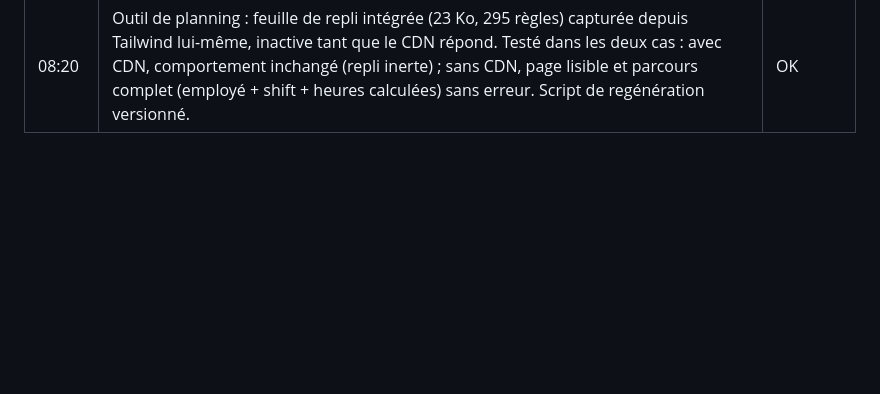
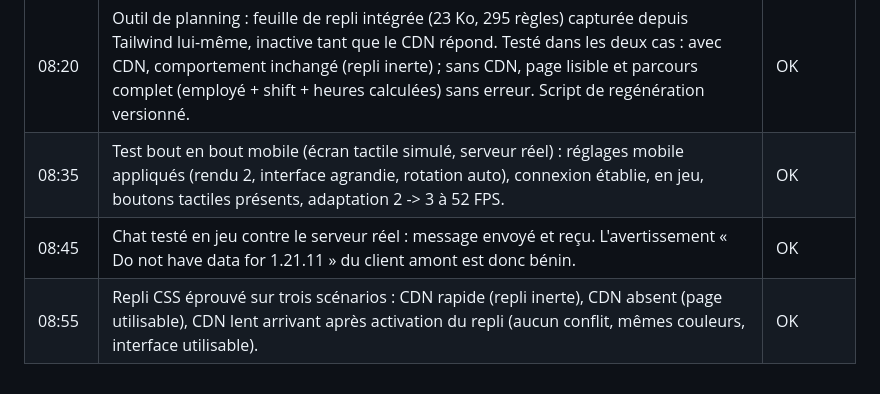
Before and after one commit to zfrcf/Launcher-minecraft, a Markdown page: .session-nuit/JOURNAL.md, the part around the change. GitHub-like rendering; blank space fills up the shorter version.

Commit message:
docs(session): journal des tests bout en bout et du repli
Co-Authored-By: Claude Opus 5 <noreply@anthropic.com>
Claude-Session: https://claude.ai/code/session_01C164KwyRhW9EoyvLHe7MQh

```diff
--- a/.session-nuit/JOURNAL.md
+++ b/.session-nuit/JOURNAL.md
@@ -23,3 +23,6 @@
 | 07:50 | **Test bout en bout réel** : serveur Minecraft Java 1.21.11 officiel lancé localement, relais mwc-proxy local, client web connecté. Entrée en jeu confirmée (pseudo, vie, barre d'action, chunks). Le mod ajuste la distance de rendu en conditions réelles (14 FPS -> 3, puis 59 FPS -> 4). | OK |
 | 08:05 | Mesure avec/sans mod sur ce serveur : 60 FPS dans les deux cas (plafond de rafraîchissement), mais distance de rendu 3 sans le mod contre 6 avec, soit 49 chunks contre 169 (3,4x plus de terrain affiché à confort égal). Sur un monde plat vide la charge est faible ; l'écart de FPS se verrait sur un serveur chargé. | OK |
 | 08:20 | Outil de planning : feuille de repli intégrée (23 Ko, 295 règles) capturée depuis Tailwind lui-même, inactive tant que le CDN répond. Testé dans les deux cas : avec CDN, comportement inchangé (repli inerte) ; sans CDN, page lisible et parcours complet (employé + shift + heures calculées) sans erreur. Script de regénération versionné. | OK |
+| 08:35 | Test bout en bout mobile (écran tactile simulé, serveur réel) : réglages mobile appliqués (rendu 2, interface agrandie, rotation auto), connexion établie, en jeu, boutons tactiles présents, adaptation 2 -> 3 à 52 FPS. | OK |
+| 08:45 | Chat testé en jeu contre le serveur réel : message envoyé et reçu. L'avertissement « Do not have data for 1.21.11 » du client amont est donc bénin. | OK |
+| 08:55 | Repli CSS éprouvé sur trois scénarios : CDN rapide (repli inerte), CDN absent (page utilisable), CDN lent arrivant après activation du repli (aucun conflit, mêmes couleurs, interface utilisable). | OK |
```
